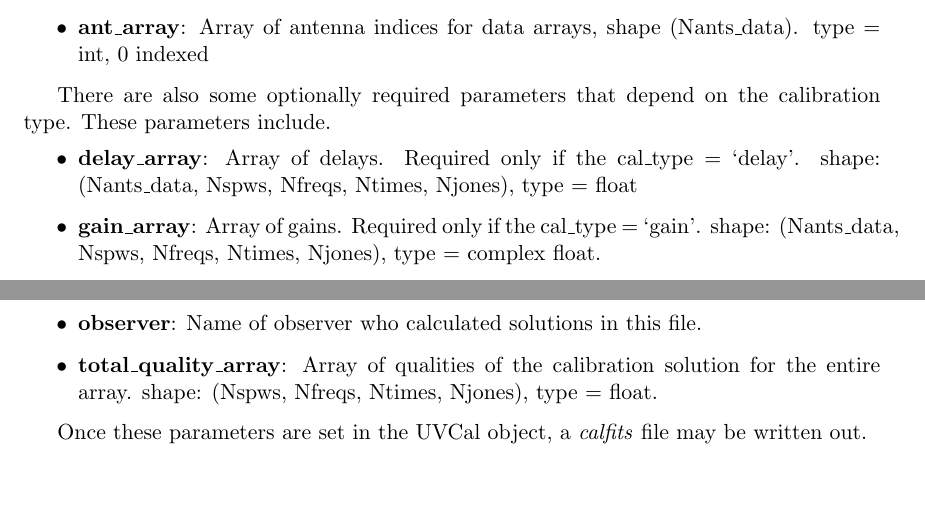
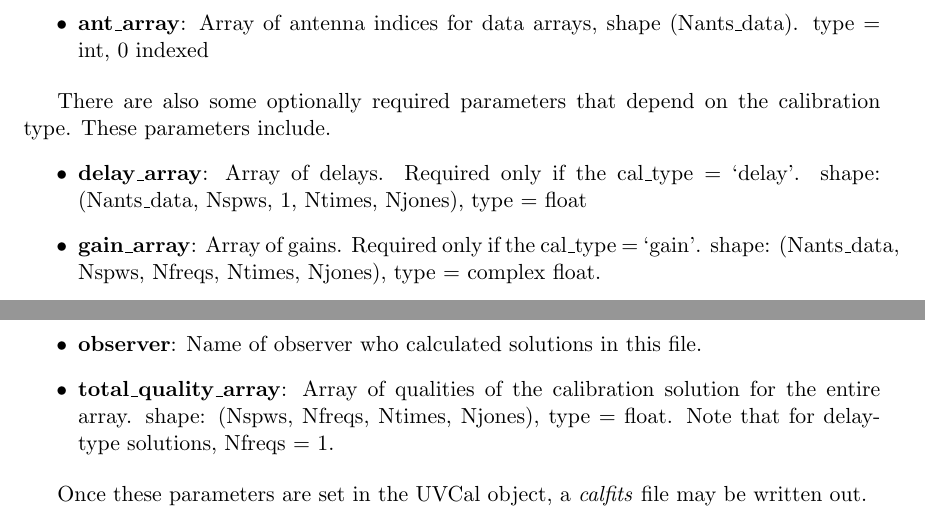
Before and after one commit to RadioAstronomySoftwareGroup/pyuvdata, a LaTeX document (docs/references/calfits_memo.tex): two parts of page 3 of 4, joined at a grey line, cut so that both start at the same text, the shorter picture padded with empty space. Compiled offline with pdfLaTeX.

Commit message:
Make size of array axes more explicit

```diff
--- a/docs/references/calfits_memo.tex
+++ b/docs/references/calfits_memo.tex
@@ -91,7 +92,7 @@ There are also some optionally required parameters that depend on the
 calibration type. These parameters include.
 \begin{itemize}
 \item{\textbf{delay\_array}: Array of delays. Required only if the cal\_type =
-    `delay'. shape: (Nants\_data, Nspws, Nfreqs, Ntimes, Njones), type = float}
+    `delay'. shape: (Nants\_data, Nspws, 1, Ntimes, Njones), type = float}
 \item{\textbf{gain\_array}: Array of gains. Required only if the cal\_type =
     `gain'.  shape: (Nants\_data, Nspws, Nfreqs, Ntimes, Njones), type = complex
     float.}
@@ -115,7 +116,7 @@ parameters that may be passed in. These include:
     file.}
 \item{\textbf{total\_quality\_array}: Array of qualities of the calibration
     solution for the entire array. shape: (Nspws, Nfreqs, Ntimes, Njones), type
-    = float.}
+    = float. Note that for delay-type solutions, Nfreqs = 1.}
 \end{itemize}
 
 Once these parameters are set in the UVCal object, a \textit{calfits} file may
```
Also changed, not shown: docs/references/calfits_memo.tex (3 more changed lines).
